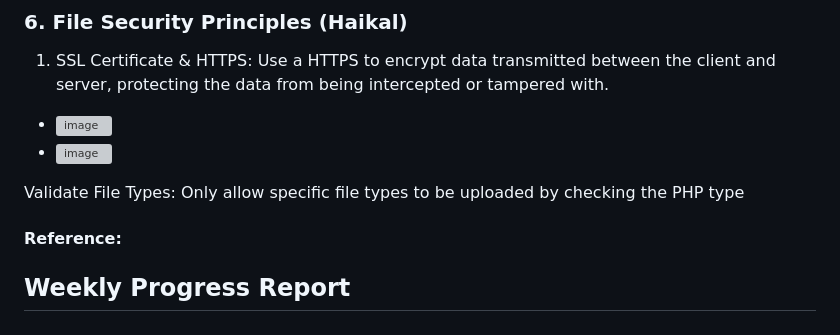
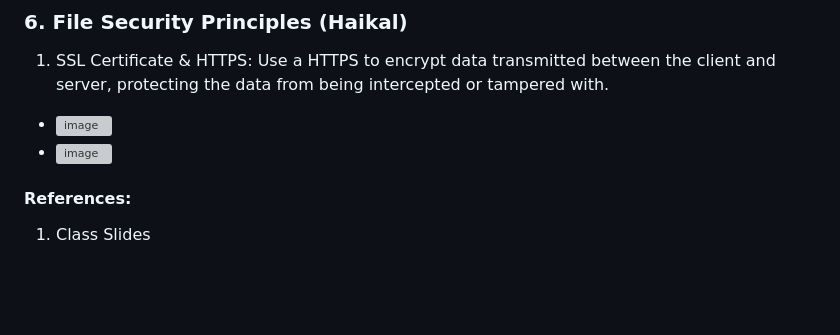
Before and after one commit to haikalbill/webappsec_fa, a Markdown page: README.md, the part around the change. GitHub-like rendering; blank space fills up the shorter version; grey boxes are pictures that could not be loaded.

```diff
--- a/README.md
+++ b/README.md
@@ -137,10 +137,5 @@ CSRF Token Generation: The code generates a CSRF token using bin2hex(random_byte
 - ![image](https://github.com/haikalbill/webappsec_fa/assets/90669152/e87f1e59-6497-4b26-8d7c-daaff417245f)
 
 
-
-Validate File Types: Only allow specific file types to be uploaded by checking the PHP type
-
-#### Reference:
-
-
-## Weekly Progress Report
+#### References:
+1. Class Slides
```
